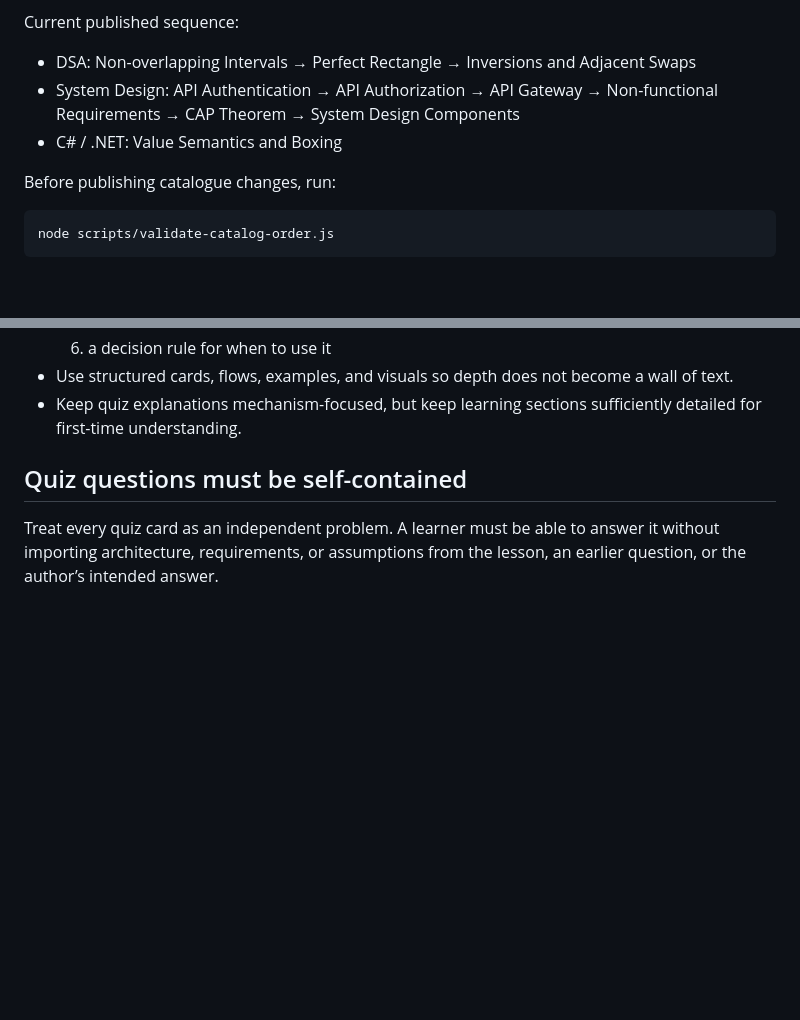
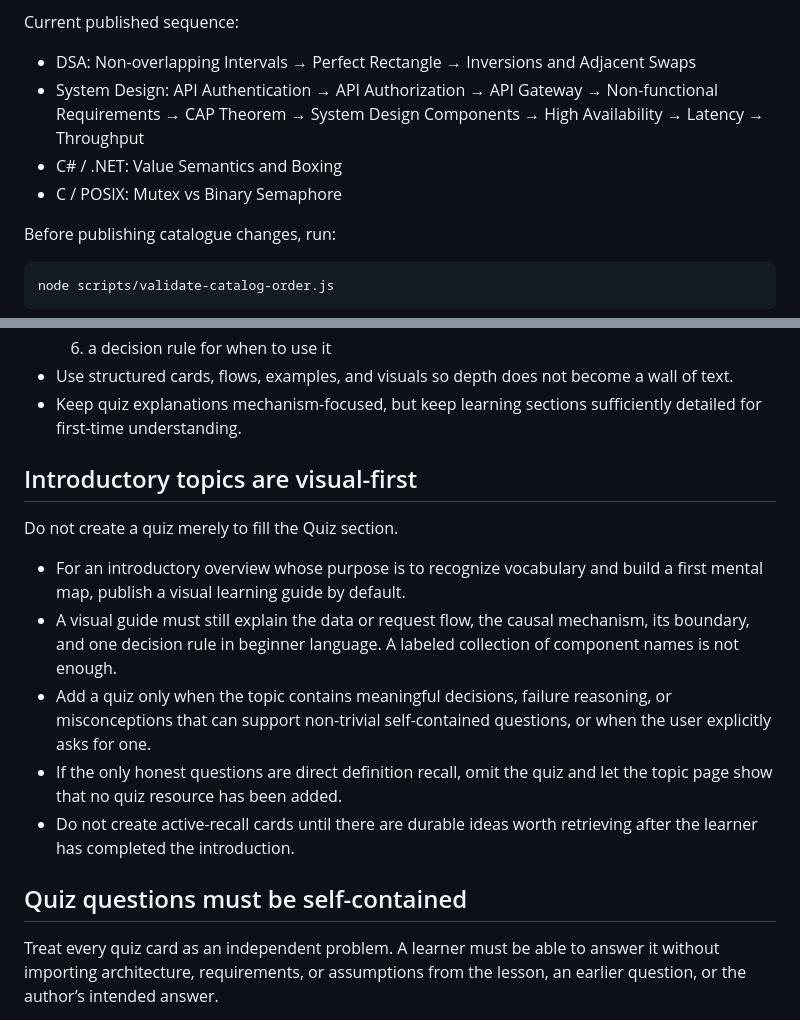
Before and after one commit to RamMaddineni/quiz-topic-hub, a Markdown page: AGENTS.md, 2 parts joined by grey strips. Drawn GitHub-style; blank space fills up the shorter version.

Commit message:
Prefer visual guides for introductory topics

```diff
--- a/AGENTS.md
+++ b/AGENTS.md
@@ -16,8 +16,9 @@
 Current published sequence:
 
 - DSA: Non-overlapping Intervals → Perfect Rectangle → Inversions and Adjacent Swaps
-- System Design: API Authentication → API Authorization → API Gateway → Non-functional Requirements → CAP Theorem → System Design Components
+- System Design: API Authentication → API Authorization → API Gateway → Non-functional Requirements → CAP Theorem → System Design Components → High Availability → Latency → Throughput
 - C# / .NET: Value Semantics and Boxing
+- C / POSIX: Mutex vs Binary Semaphore
 
 Before publishing catalogue changes, run:
 
@@ -42,6 +43,16 @@ Assume the learner is new to System Design unless the user explicitly asks for r
   6. a decision rule for when to use it
 - Use structured cards, flows, examples, and visuals so depth does not become a wall of text.
 - Keep quiz explanations mechanism-focused, but keep learning sections sufficiently detailed for first-time understanding.
+
+## Introductory topics are visual-first
+
+Do not create a quiz merely to fill the Quiz section.
+
+- For an introductory overview whose purpose is to recognize vocabulary and build a first mental map, publish a visual learning guide by default.
+- A visual guide must still explain the data or request flow, the causal mechanism, its boundary, and one decision rule in beginner language. A labeled collection of component names is not enough.
+- Add a quiz only when the topic contains meaningful decisions, failure reasoning, or misconceptions that can support non-trivial self-contained questions, or when the user explicitly asks for one.
+- If the only honest questions are direct definition recall, omit the quiz and let the topic page show that no quiz resource has been added.
+- Do not create active-recall cards until there are durable ideas worth retrieving after the learner has completed the introduction.
 
 ## Quiz questions must be self-contained
 
```
